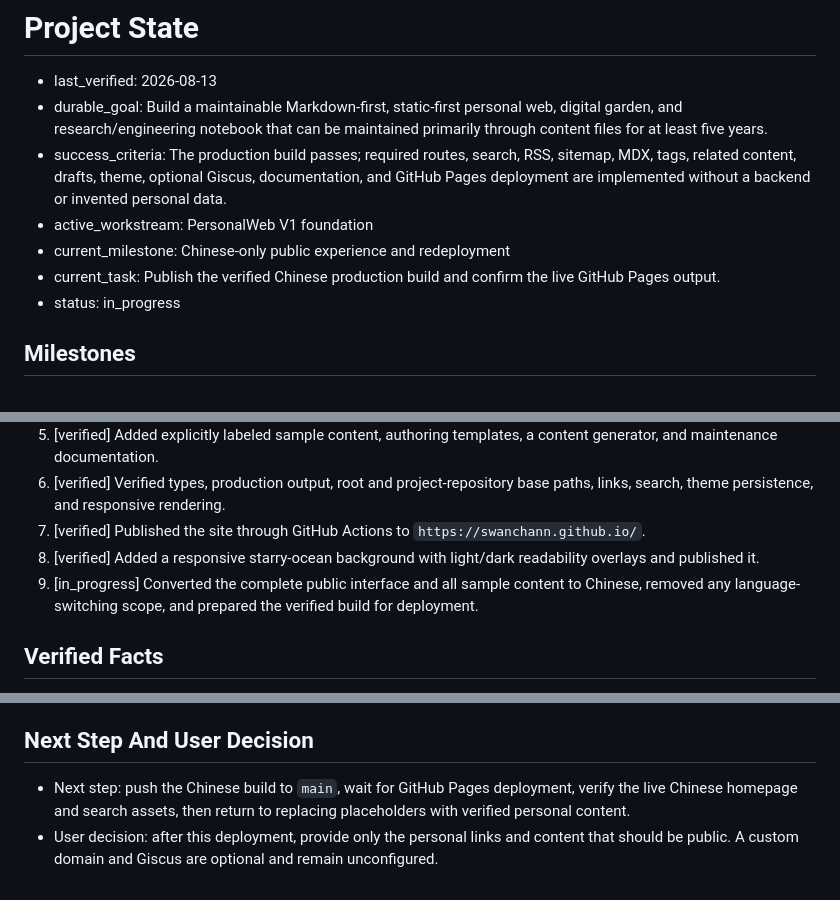
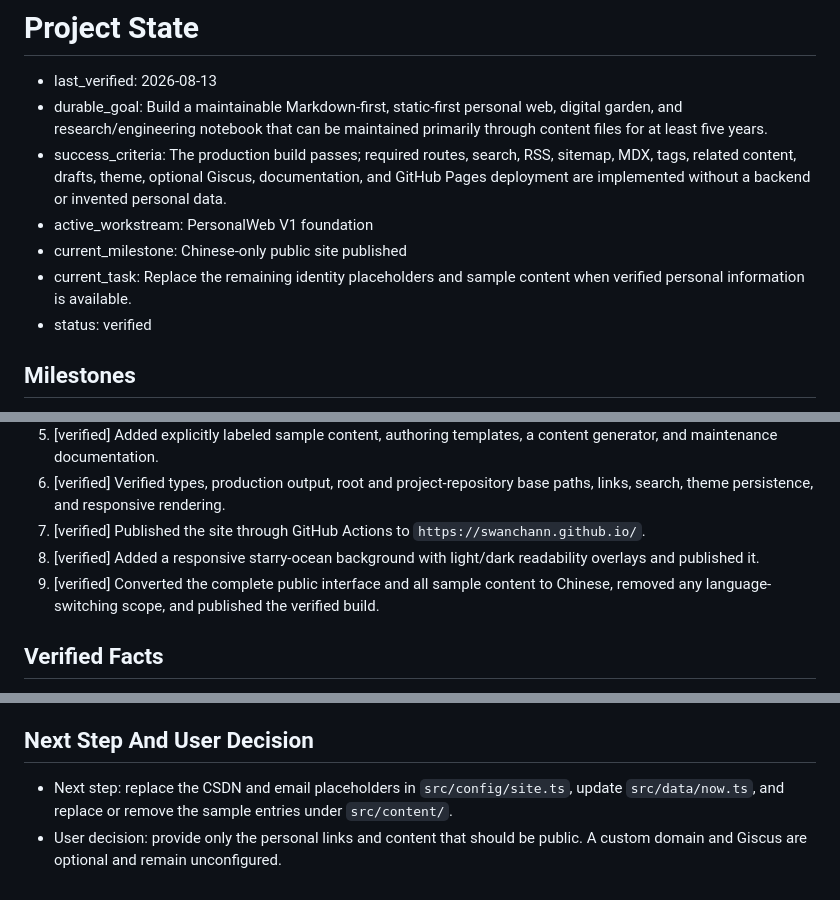
Before and after one commit to SwanChann/SwanChann.github.io, a Markdown page: PROJECT_STATE.md, 3 parts joined by grey strips. GitHub-like rendering.

Commit message:
docs: record verified Chinese deployment

```diff
--- a/PROJECT_STATE.md
+++ b/PROJECT_STATE.md
@@ -4,9 +4,9 @@
 - durable_goal: Build a maintainable Markdown-first, static-first personal web, digital garden, and research/engineering notebook that can be maintained primarily through content files for at least five years.
 - success_criteria: The production build passes; required routes, search, RSS, sitemap, MDX, tags, related content, drafts, theme, optional Giscus, documentation, and GitHub Pages deployment are implemented without a backend or invented personal data.
 - active_workstream: PersonalWeb V1 foundation
-- current_milestone: Chinese-only public experience and redeployment
-- current_task: Publish the verified Chinese production build and confirm the live GitHub Pages output.
-- status: in_progress
+- current_milestone: Chinese-only public site published
+- current_task: Replace the remaining identity placeholders and sample content when verified personal information is available.
+- status: verified
 
 ## Milestones
 
@@ -18,7 +18,7 @@
 6. [verified] Verified types, production output, root and project-repository base paths, links, search, theme persistence, and responsive rendering.
 7. [verified] Published the site through GitHub Actions to `https://swanchann.github.io/`.
 8. [verified] Added a responsive starry-ocean background with light/dark readability overlays and published it.
-9. [in_progress] Converted the complete public interface and all sample content to Chinese, removed any language-switching scope, and prepared the verified build for deployment.
+9. [verified] Converted the complete public interface and all sample content to Chinese, removed any language-switching scope, and published the verified build.
 
 ## Verified Facts
 
@@ -63,5 +65,5 @@
 
 ## Next Step And User Decision
 
-- Next step: push the Chinese build to `main`, wait for GitHub Pages deployment, verify the live Chinese homepage and search assets, then return to replacing placeholders with verified personal content.
-- User decision: after this deployment, provide only the personal links and content that should be public. A custom domain and Giscus are optional and remain unconfigured.
+- Next step: replace the CSDN and email placeholders in `src/config/site.ts`, update `src/data/now.ts`, and replace or remove the sample entries under `src/content/`.
+- User decision: provide only the personal links and content that should be public. A custom domain and Giscus are optional and remain unconfigured.
```
Also changed, not shown: other parts of PROJECT_STATE.md (+2 -0 lines).
